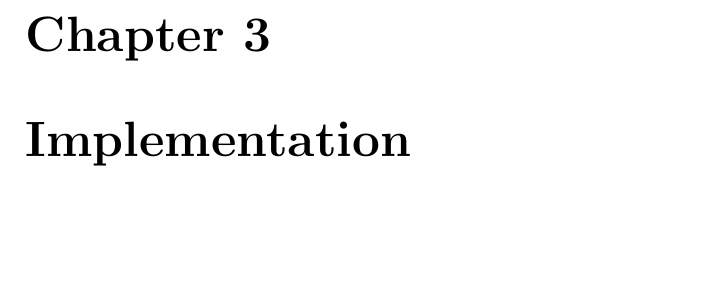
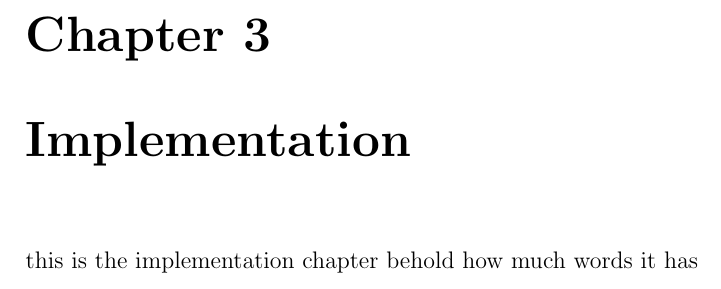
Before and after one commit to etherandrius/dissertation, a LaTeX thesis (main/dissertation.tex, which reads main/implementation.tex): part of page 13 of 25, cut so that both start at the same text, the shorter picture padded with empty space. Compiled offline with pdfLaTeX.

Commit message:
starting to work on implementation chapter

```diff
--- /dev/null
+++ b/main/implementation.tex
@@ -0,0 +1,2 @@
+
+this is the implementation chapter behold how much words it has
```
Also changed, not shown: main/dissertation.tex (+1 -1 lines), main/dissertation.pdf.
